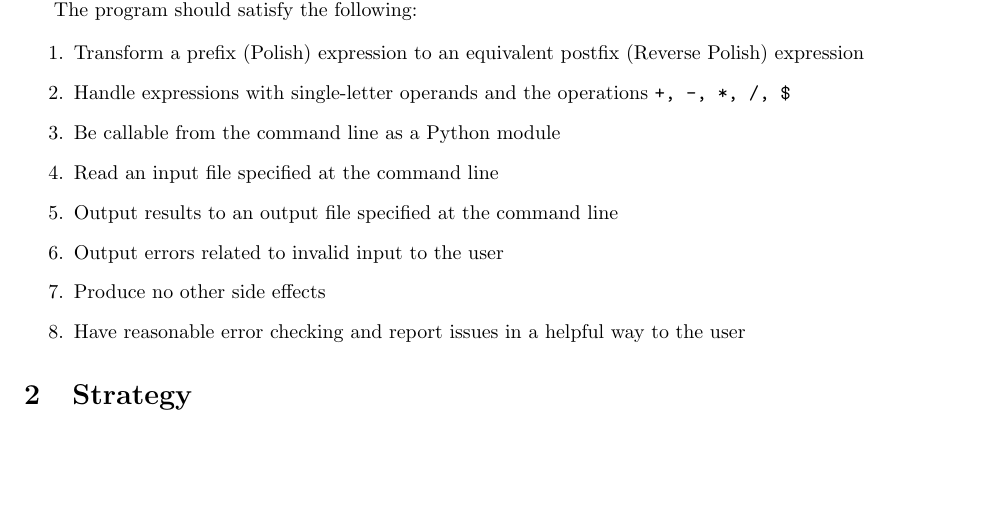
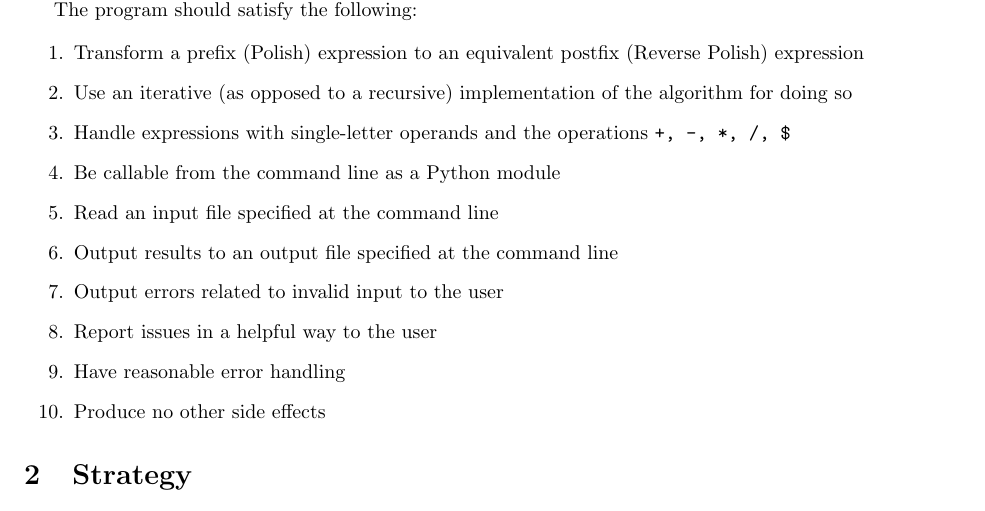
Before and after one commit to jllovet/jhu-en-605-202-su26-data-structures, a LaTeX document (lab-1/JLlovetLab1.tex): part of page 3 of 11, cut so that both start at the same text, the shorter picture padded with empty space. Compiled offline with pdfLaTeX.

Commit message:
Clean up discussion of constraints

```diff
--- a/lab-1/JLlovetLab1.tex
+++ b/lab-1/JLlovetLab1.tex
@@ -88,13 +88,15 @@ The program should satisfy the following:
 
 \begin{enumerate}
   \item Transform a prefix (Polish) expression to an equivalent postfix (Reverse Polish) expression
+  \item Use an iterative (as opposed to a recursive) implementation of the algorithm for doing so
   \item Handle expressions with single-letter operands and the operations \verb|+, -, *, /, $|
   \item Be callable from the command line as a Python module
   \item Read an input file specified at the command line
   \item Output results to an output file specified at the command line
   \item Output errors related to invalid input to the user
+  \item Report issues in a helpful way to the user
+  \item Have reasonable error handling
   \item Produce no other side effects
-  \item Have reasonable error checking and report issues in a helpful way to the user
 \end{enumerate}
 
 \section{Strategy}\label{sec:strategy}
```
